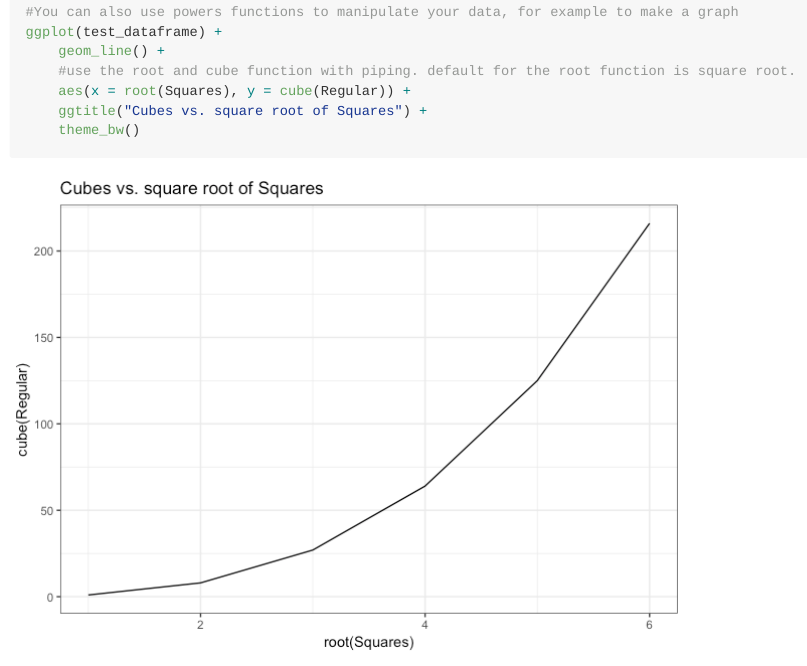
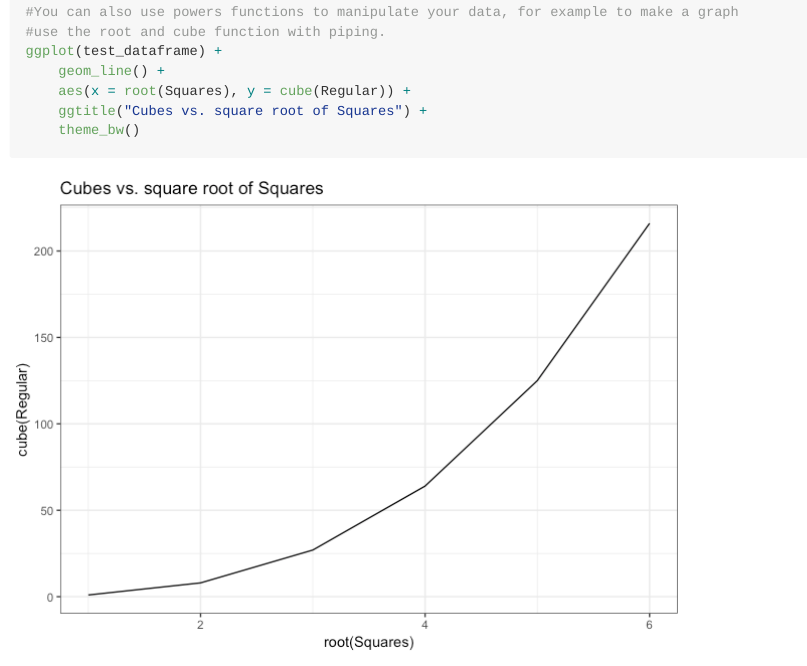
Before and after one commit to STAT545-UBC-hw-2018-19/hw07-JasmineLib, an R Markdown document (powers-master/README.Rmd): the page in a window 1100 px wide, from 2640 px down. The pictures show the output file powers-master/README.md that the author committed with the source, drawn offline in the style of GitHub; long lines of code are wrapped; badge pictures from the web are left out.

Commit message:
fix commenting between pipes

````diff
--- a/powers-master/README.Rmd
+++ b/powers-master/README.Rmd
@@ -90,13 +90,12 @@ ggplot(test_dataframe) +
     theme_bw()
 
 #You can also use powers functions to manipulate your data, for example to make a graph
+#use the root and cube function with piping.
 ggplot(test_dataframe) +
     geom_line() +
-    #use the root and cube function with piping. default for the root function is square root.
     aes(x = root(Squares), y = cube(Regular)) +
     ggtitle("Cubes vs. square root of Squares") +
     theme_bw()
-
 
 ```
 
````
Also changed, not shown: powers-master/README.md.
